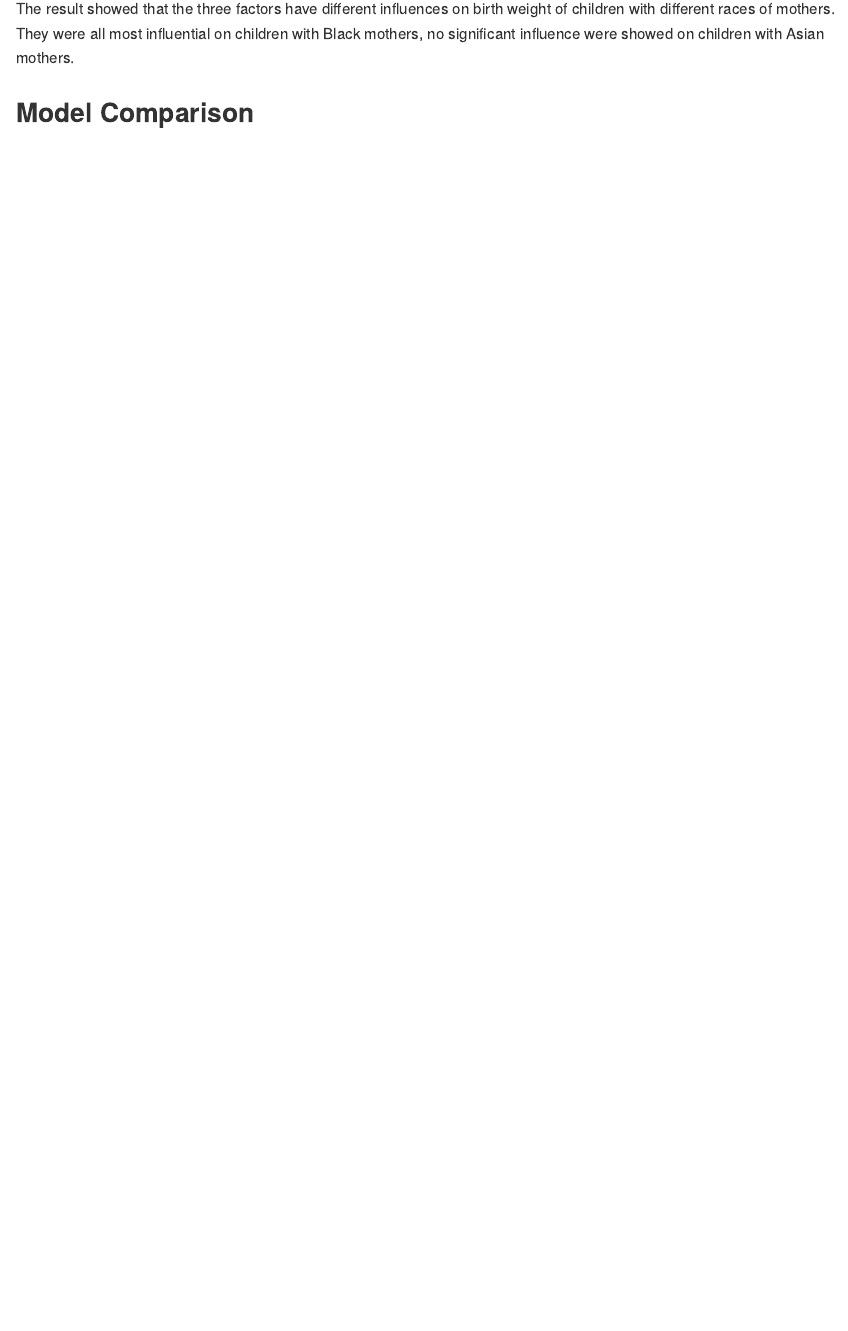
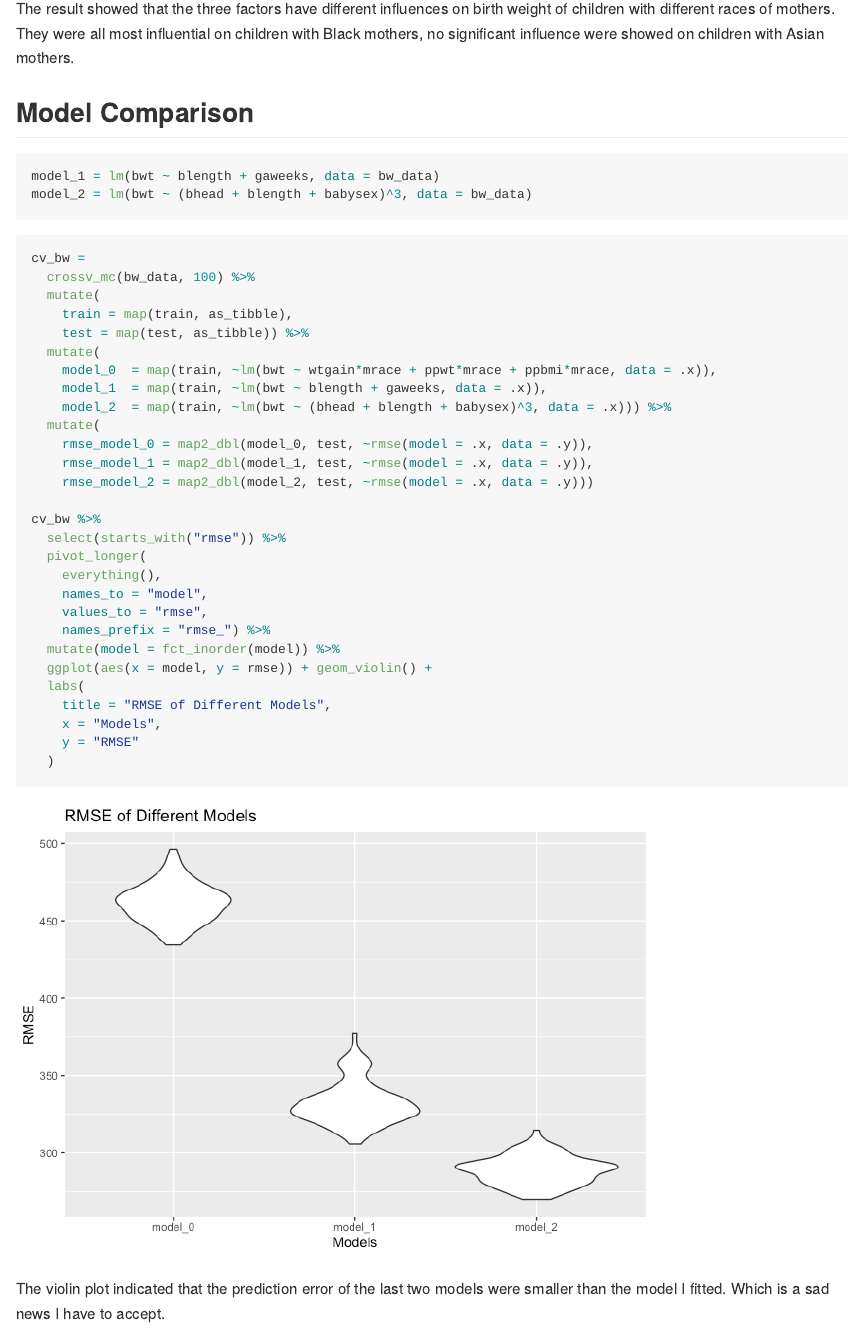
Before and after one commit to Zirui0324/p8105_hw6_zz3039, an R Markdown document (p8105_hw6_zz3039.Rmd): the page in a window 1100 px wide, from 9880 px down. The pictures show the output file p8105_hw6_zz3039.md that the author committed with the source, drawn offline in the style of GitHub; long lines of code are wrapped.

Commit message:
p3_model comparison done

````diff
--- a/p8105_hw6_zz3039.Rmd
+++ b/p8105_hw6_zz3039.Rmd
@@ -138,5 +140,39 @@ The result showed that the three factors have different influences on birth weig
 ## Model Comparison
 
 ```{r}
+model_1 = lm(bwt ~ blength + gaweeks, data = bw_data)
+model_2 = lm(bwt ~ (bhead + blength + babysex)^3, data = bw_data)
+```
 
+```{r}
+cv_bw =
+  crossv_mc(bw_data, 100) %>%
+  mutate(
+    train = map(train, as_tibble),
+    test = map(test, as_tibble)) %>%
+  mutate(
+    model_0  = map(train, ~lm(bwt ~ wtgain*mrace + ppwt*mrace + ppbmi*mrace, data = .x)),
+    model_1  = map(train, ~lm(bwt ~ blength + gaweeks, data = .x)),
+    model_2  = map(train, ~lm(bwt ~ (bhead + blength + babysex)^3, data = .x))) %>%
+  mutate(
+    rmse_model_0 = map2_dbl(model_0, test, ~rmse(model = .x, data = .y)),
+    rmse_model_1 = map2_dbl(model_1, test, ~rmse(model = .x, data = .y)),
+    rmse_model_2 = map2_dbl(model_2, test, ~rmse(model = .x, data = .y)))
+
+cv_bw %>%
+  select(starts_with("rmse")) %>%
+  pivot_longer(
+    everything(),
+    names_to = "model",
+    values_to = "rmse",
+    names_prefix = "rmse_") %>%
+  mutate(model = fct_inorder(model)) %>%
+  ggplot(aes(x = model, y = rmse)) + geom_violin() +
+  labs(
+    title = "RMSE of Different Models",
+    x = "Models",
+    y = "RMSE"
+  )
 ```
+
+The violin plot indicated that the prediction error of the last two models were smaller than the model I fitted. Which is a sad news I have to accept.
````
Also changed, not shown: p8105_hw6_zz3039.md, p8105_hw6_zz3039_files/figure-gfm/unnamed-chunk-4-1.png (added), p8105_hw6_zz3039.Rmd (4 more changed lines), 2 other files.
